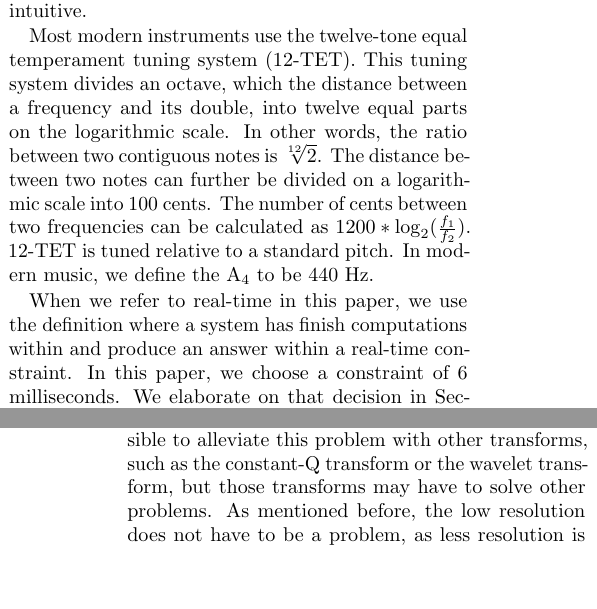
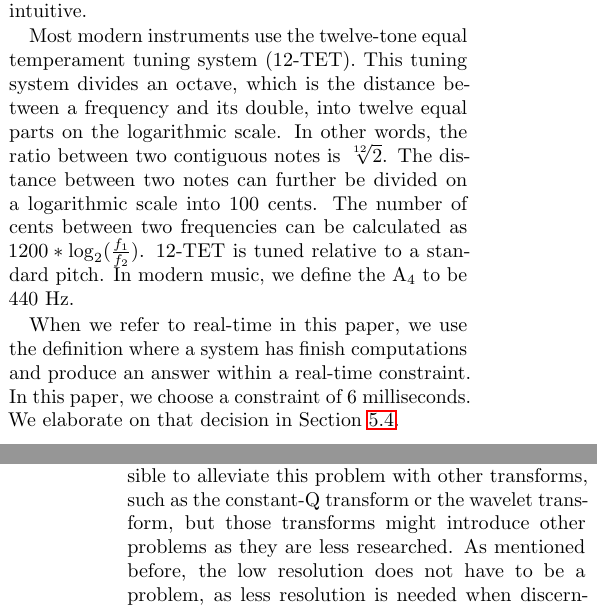
Before and after one commit to lucmans/dechord, a LaTeX document (paper.tex): two parts of the columns of pages 2 and 10 of 11, joined at a grey line, cut so that both start at the same text, the shorter picture padded with empty space. Compiled offline with pdfLaTeX.

Commit message:
small fixes

```diff
--- a/paper.tex
+++ b/paper.tex
@@ -78,9 +78,9 @@ Generally, instruments do not produce perfect sine waves. The specific distortio
 
 To specify in what octave a certain note lies, we use scientific note notation. This adds a subscript octave number to a note name. In scientific notation, we start from the note C. In other words, these notes are denoted in increasing pitch: $\text{C}_3$, $\text{A}_3$ and $\text{C}_4$. Note that $\text{A}_3$ is higher pitches than $\text{C}_3$, which is counter intuitive.
 
-Most modern instruments use the twelve-tone equal temperament tuning system (12-TET). This tuning system divides an octave, which the distance between a frequency and its double, into twelve equal parts on the logarithmic scale. In other words, the ratio between two contiguous notes is $\sqrt[12]{2}$. The distance between two notes can further be divided on a logarithmic scale into 100 cents. The number of cents between two frequencies can be calculated as $1200 * \log_2(\frac{f_1}{f_2})$. 12-TET is tuned relative to a standard pitch. In modern music, we define the $\text{A}_4$ to be 440 Hz.
+Most modern instruments use the twelve-tone equal temperament tuning system (12-TET). This tuning system divides an octave, which is the distance between a frequency and its double, into twelve equal parts on the logarithmic scale. In other words, the ratio between two contiguous notes is $\sqrt[12]{2}$. The distance between two notes can further be divided on a logarithmic scale into 100 cents. The number of cents between two frequencies can be calculated as $1200 * \log_2(\frac{f_1}{f_2})$. 12-TET is tuned relative to a standard pitch. In modern music, we define the $\text{A}_4$ to be 440 Hz.
 
-When we refer to real-time in this paper, we use the definition where a system has finish computations within and produce an answer within a real-time constraint. In this paper, we choose a constraint of 6 milliseconds. We elaborate on that decision in Section~\ref{sec:lat}.
+When we refer to real-time in this paper, we use the definition where a system has finish computations and produce an answer within a real-time constraint. In this paper, we choose a constraint of 6 milliseconds. We elaborate on that decision in Section~\ref{sec:lat}.
 
 
 \section{Pitch estimation}
@@ -407,7 +407,7 @@ Our program serves as a good starting point for further research. However, there
 
 The first big problem is transients. They will appear as many random peaks in the frequency domain. Many of these peaks will be outside of the fundamental frequency range of a guitar, but not all of them, so discarding all high peaks does not solve the problem. Usually, during transients, there any significantly more peaks and even multiple peaks within one note. If this can pattern can consistently be detected, samples can be discarded until the transient is filtered.
 
-The Fourier transform requires too many samples in a frame to remain within the real-time constraint while still providing the necessary frequency resolution in the fundamental frequencies. It might be possible to alleviate this problem with other transforms, such as the constant-Q transform or the wavelet transform, but those transforms may have to solve other problems. As mentioned before, the low resolution does not have to be a problem, as less resolution is needed when discerning higher pitched peaks due to the exponential nature of octaves. Currently, we do not detect enough overtones, but some testing showed us we can detect many overtones if we amplify the signal. This has to be done carefully, as artifacts may be introduced in the signal. Optimally amplifying of a recording is trivial, however, it is trickier in real-time. Using amplified signals would require recalibration of the peak picking parameters or even require a new algorithm in general.
+The Fourier transform requires too many samples in a frame to remain within the real-time constraint while still providing the necessary frequency resolution in the fundamental frequencies. It might be possible to alleviate this problem with other transforms, such as the constant-Q transform or the wavelet transform, but those transforms might introduce other problems as they are less researched. As mentioned before, the low resolution does not have to be a problem, as less resolution is needed when discerning higher pitched peaks due to the exponential nature of octaves. Currently, we do not detect enough overtones, but some testing showed us we can detect many overtones if we amplify the signal. This has to be done carefully, as artifacts may be introduced in the signal. Optimally amplifying of a recording is trivial, however, it is trickier in real-time. Using amplified signals would require recalibration of the peak picking parameters or even require a new algorithm in general.
 
 The current implementation has no onset detection. We stated before that onset detection may help to filter out transients. If we can detect the transient in the time domain, we can discard all samples containing the transient. This may however be very difficult to do in real-time, because when we detect a transient in a transformed frame, we are too late to act on it due to the large frame times. We can circumvent this by transforming partially overlapping frames. This could be done in different threads to limit the extra computational pressure which could impact our latency. However, as we are about 240 times real-time, we could likely perform it single threaded. Now, if we have a bad frame, we have to wait a full frame (85 ms) for the next estimation. However, if we use $n$ partially overlapping frames, we can try another estimation in $85/n$ ms, given enough computation power. This will increase the responsiveness of our system greatly.
 
```
Also changed, not shown: paper.pdf, paper.tex (4 more changed lines).
